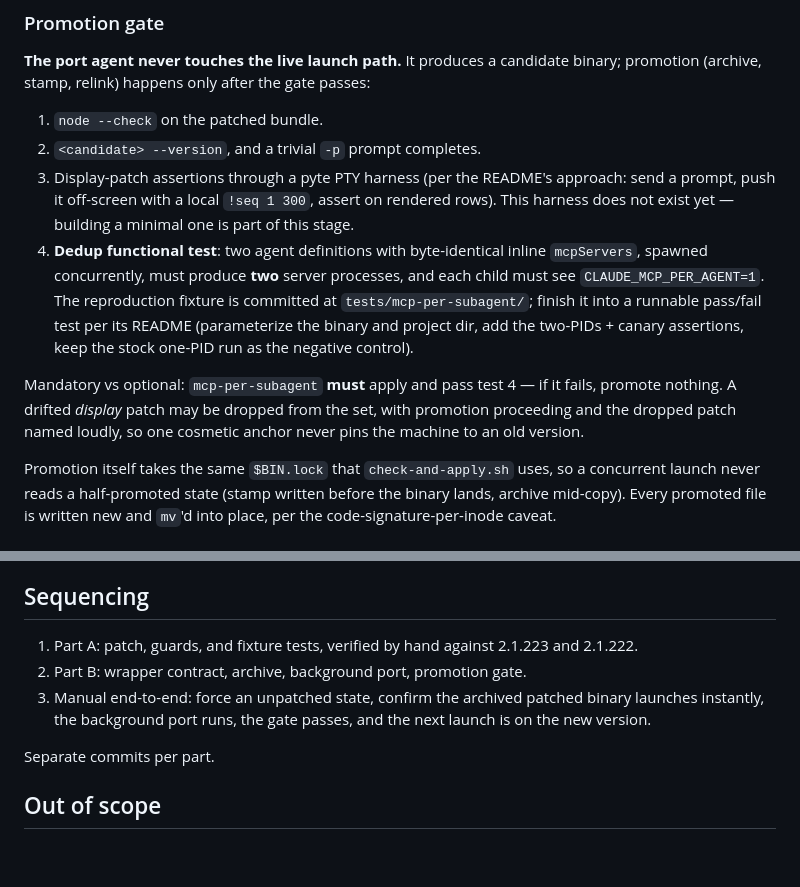
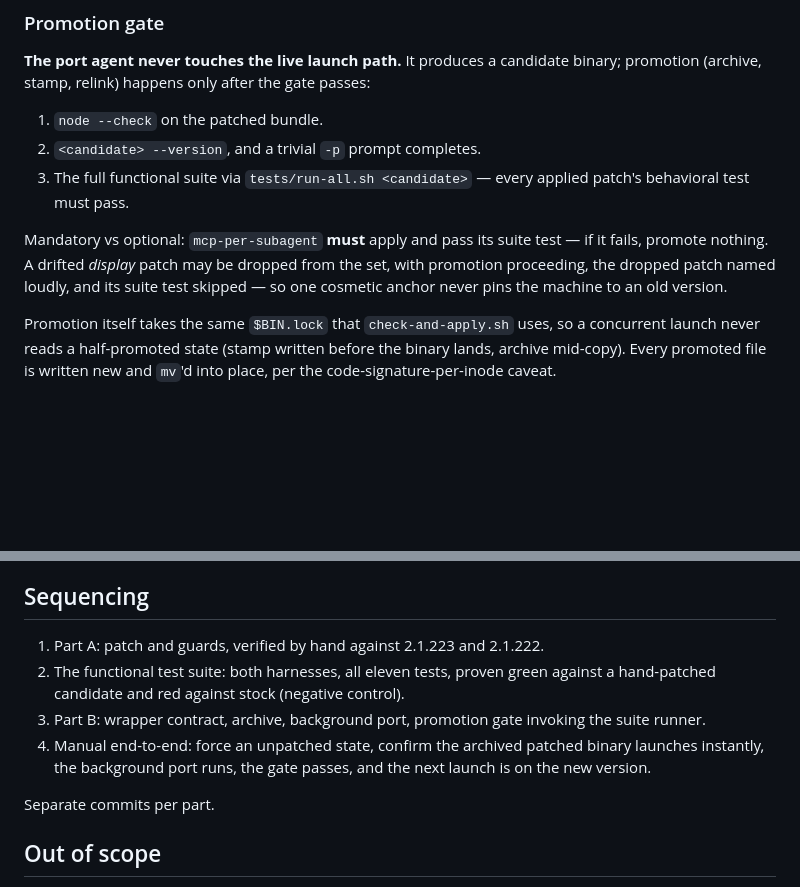
Before and after one commit to ahalekelly/agent-config, a Markdown page: claude-patching/plans/mcp-per-subagent-and-autoport.md, 2 parts joined by grey strips. GitHub-like rendering; blank space fills up the shorter version.

```diff
--- a/claude-patching/plans/mcp-per-subagent-and-autoport.md
+++ b/claude-patching/plans/mcp-per-subagent-and-autoport.md
@@ -139,10 +164,9 @@ Its task: unpack the new version, apply the patch set we actually use (the `PATC
 
 1. `node --check` on the patched bundle.
 2. `<candidate> --version`, and a trivial `-p` prompt completes.
-3. Display-patch assertions through a pyte PTY harness (per the README's approach: send a prompt, push it off-screen with a local `!seq 1 300`, assert on rendered rows). This harness does not exist yet — building a minimal one is part of this stage.
-4. **Dedup functional test**: two agent definitions with byte-identical inline `mcpServers`, spawned concurrently, must produce **two** server processes, and each child must see `CLAUDE_MCP_PER_AGENT=1`. The reproduction fixture is committed at `tests/mcp-per-subagent/`; finish it into a runnable pass/fail test per its README (parameterize the binary and project dir, add the two-PIDs + canary assertions, keep the stock one-PID run as the negative control).
+3. The full functional suite via `tests/run-all.sh <candidate>` — every applied patch's behavioral test must pass.
 
-Mandatory vs optional: `mcp-per-subagent` **must** apply and pass test 4 — if it fails, promote nothing. A drifted *display* patch may be dropped from the set, with promotion proceeding and the dropped patch named loudly, so one cosmetic anchor never pins the machine to an old version.
+Mandatory vs optional: `mcp-per-subagent` **must** apply and pass its suite test — if it fails, promote nothing. A drifted *display* patch may be dropped from the set, with promotion proceeding, the dropped patch named loudly, and its suite test skipped — so one cosmetic anchor never pins the machine to an old version.
 
 Promotion itself takes the same `$BIN.lock` that `check-and-apply.sh` uses, so a concurrent launch never reads a half-promoted state (stamp written before the binary lands, archive mid-copy). Every promoted file is written new and `mv`'d into place, per the code-signature-per-inode caveat.
 
@@ -156,9 +180,10 @@ If the launched binary is more than 3 releases or 7 days behind the newest insta
 
 ## Sequencing
 
-1. Part A: patch, guards, and fixture tests, verified by hand against 2.1.223 and 2.1.222.
-2. Part B: wrapper contract, archive, background port, promotion gate.
-3. Manual end-to-end: force an unpatched state, confirm the archived patched binary launches instantly, the background port runs, the gate passes, and the next launch is on the new version.
+1. Part A: patch and guards, verified by hand against 2.1.223 and 2.1.222.
+2. The functional test suite: both harnesses, all eleven tests, proven green against a hand-patched candidate and red against stock (negative control).
+3. Part B: wrapper contract, archive, background port, promotion gate invoking the suite runner.
+4. Manual end-to-end: force an unpatched state, confirm the archived patched binary launches instantly, the background port runs, the gate passes, and the next launch is on the new version.
 
 Separate commits per part.
 
```
Also changed, not shown: other parts of claude-patching/plans/mcp-per-subagent-and-autoport.md (+25 -0 lines).
